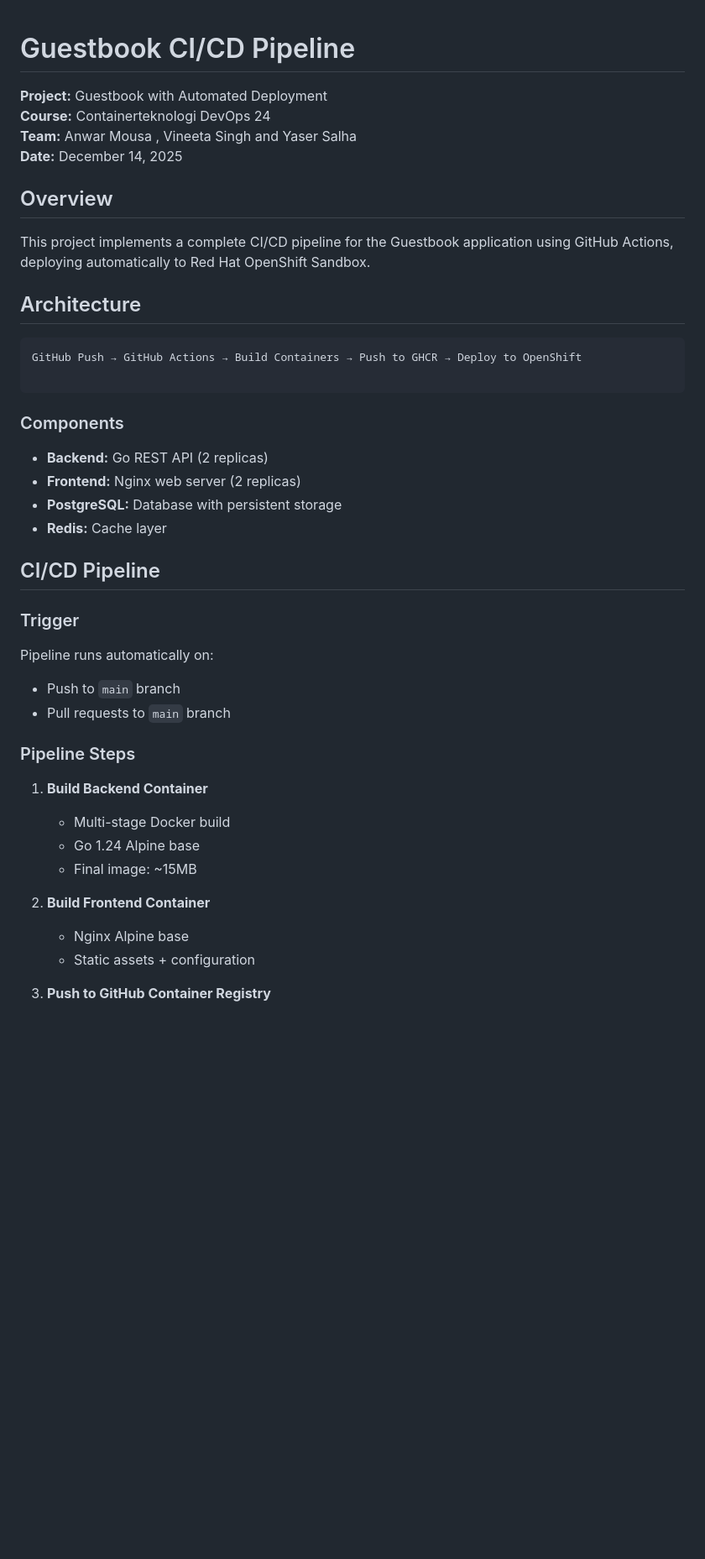
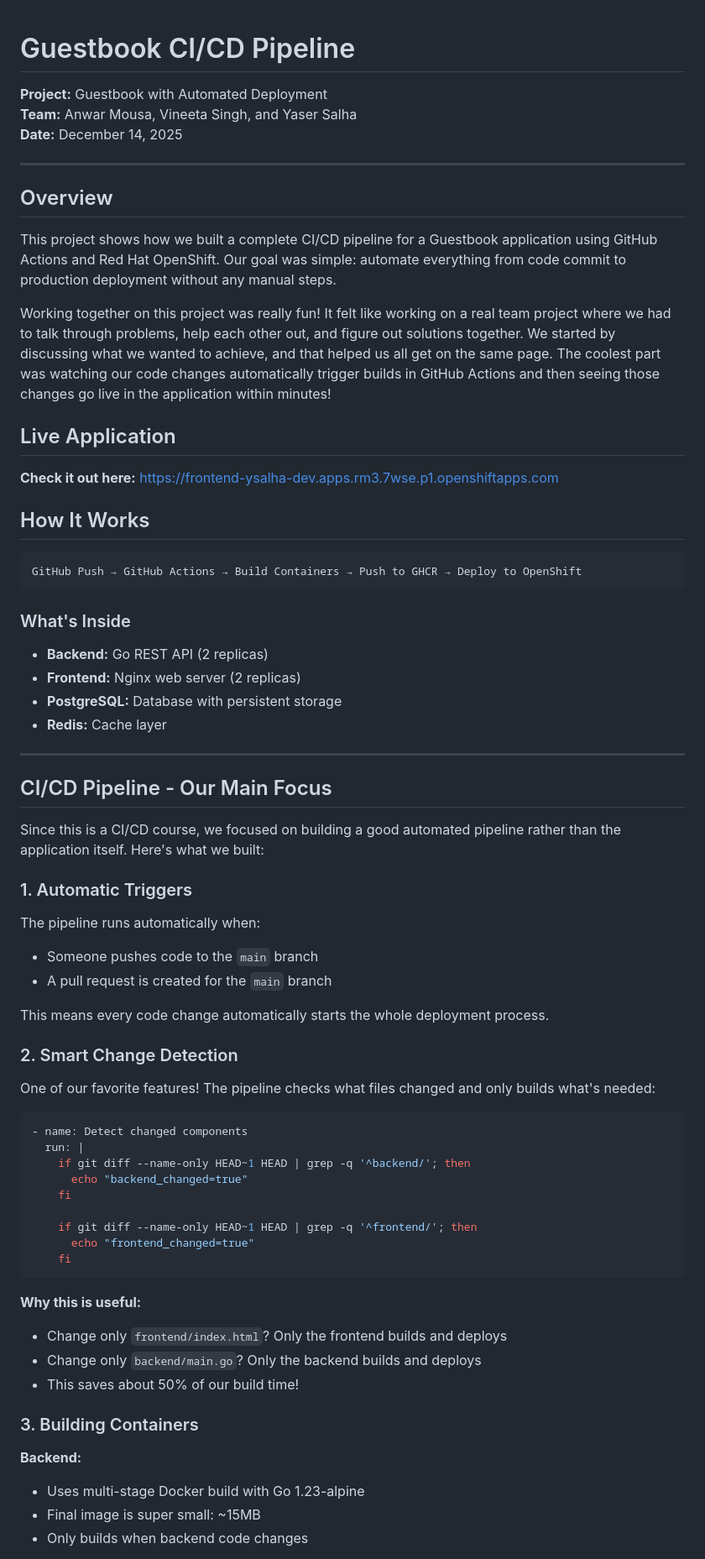
Before and after one commit to AnwarM391/ocp-guestbook-cicd, a Markdown page: README.md, the part around one of its changes. Shown at 84% size. Drawn GitHub-style; blank space fills up the shorter version.

````diff
--- a/README.md
+++ b/README.md
@@ -1,61 +1,71 @@
 # Guestbook CI/CD Pipeline
 
-[](https://github.com/ysalha2003/ocp-guestbook-cicd#guestbook-cicd-pipeline)
+**Project:** Guestbook with Automated Deployment
+**Team:** Anwar Mousa, Vineeta Singh, and Yaser Salha
+**Date:** December 14, 2025
 
-**Project:**  Guestbook with Automated Deployment
-**Course:**  Containerteknologi DevOps 24
-**Team:**  Anwar Mousa , Vineeta Singh and Yaser Salha
-**Date:**  December 14, 2025
+---
 
 ## Overview
 
-[](https://github.com/ysalha2003/ocp-guestbook-cicd#overview)
+This project shows how we built a complete CI/CD pipeline for a Guestbook application using GitHub Actions and Red Hat OpenShift. Our goal was simple: automate everything from code commit to production deployment without any manual steps.
 
-This project implements a complete CI/CD pipeline for the Guestbook application using GitHub Actions, deploying automatically to Red Hat OpenShift Sandbox.
+Working together on this project was really fun! It felt like working on a real team project where we had to talk through problems, help each other out, and figure out solutions together. We started by discussing what we wanted to achieve, and that helped us all get on the same page. The coolest part was watching our code changes automatically trigger builds in GitHub Actions and then seeing those changes go live in the application within minutes!
 
-## Architecture
+## Live Application
 
-[](https://github.com/ysalha2003/ocp-guestbook-cicd#architecture)
+**Check it out here:** https://frontend-ysalha-dev.apps.rm3.7wse.p1.openshiftapps.com
 
+## How It Works
 ```
 GitHub Push → GitHub Actions → Build Containers → Push to GHCR → Deploy to OpenShift
-
 ```
 
-### Components
+### What's Inside
 
-[](https://github.com/ysalha2003/ocp-guestbook-cicd#components)
+- **Backend:** Go REST API (2 replicas)
+- **Frontend:** Nginx web server (2 replicas)
+- **PostgreSQL:** Database with persistent storage
+- **Redis:** Cache layer
 
--   **Backend:**  Go REST API (2 replicas)
--   **Frontend:**  Nginx web server (2 replicas)
--   **PostgreSQL:**  Database with persistent storage
--   **Redis:**  Cache layer
+---
 
-## CI/CD Pipeline
+## CI/CD Pipeline - Our Main Focus
 
-[](https://github.com/ysalha2003/ocp-guestbook-cicd#cicd-pipeline)
+Since this is a CI/CD course, we focused on building a good automated pipeline rather than the application itself. Here's what we built:
 
-### Trigger
+### 1. Automatic Triggers
 
-[](https://github.com/ysalha2003/ocp-guestbook-cicd#trigger)
+The pipeline runs automatically when:
+- Someone pushes code to the `main` branch
+- A pull request is created for the `main` branch
 
-Pipeline runs automatically on:
+This means every code change automatically starts the whole deployment process.
 
--   Push to  `main`   branch
--   Pull requests to  `main`  branch
+### 2. Smart Change Detection
 
-### Pipeline Steps
+One of our favorite features! The pipeline checks what files changed and only builds what's needed:
+```yaml
+- name: Detect changed components
+  run: |
+    if git diff --name-only HEAD~1 HEAD | grep -q '^backend/'; then
+      echo "backend_changed=true"
+    fi
 
-[](https://github.com/ysalha2003/ocp-guestbook-cicd#pipeline-steps)
+    if git diff --name-only HEAD~1 HEAD | grep -q '^frontend/'; then
+      echo "frontend_changed=true"
+    fi
+```
 
-1.  **Build Backend Container**
+**Why this is useful:**
+- Change only `frontend/index.html`? Only the frontend builds and deploys
+- Change only `backend/main.go`? Only the backend builds and deploys
+- This saves about 50% of our build time!
 
-    -   Multi-stage Docker build
-    -   Go 1.24 Alpine base
-    -   Final image: ~15MB
-2.  **Build Frontend Container**
+### 3. Building Containers
 
-    -   Nginx Alpine base
-    -   Static assets + configuration
-3.  **Push to GitHub Container Registry**
+**Backend:**
+- Uses multi-stage Docker build with Go 1.23-alpine
+- Final image is super small: ~15MB
+- Only builds when backend code changes
 
````
Also changed, not shown: other parts of README.md (+188 -105 lines).
